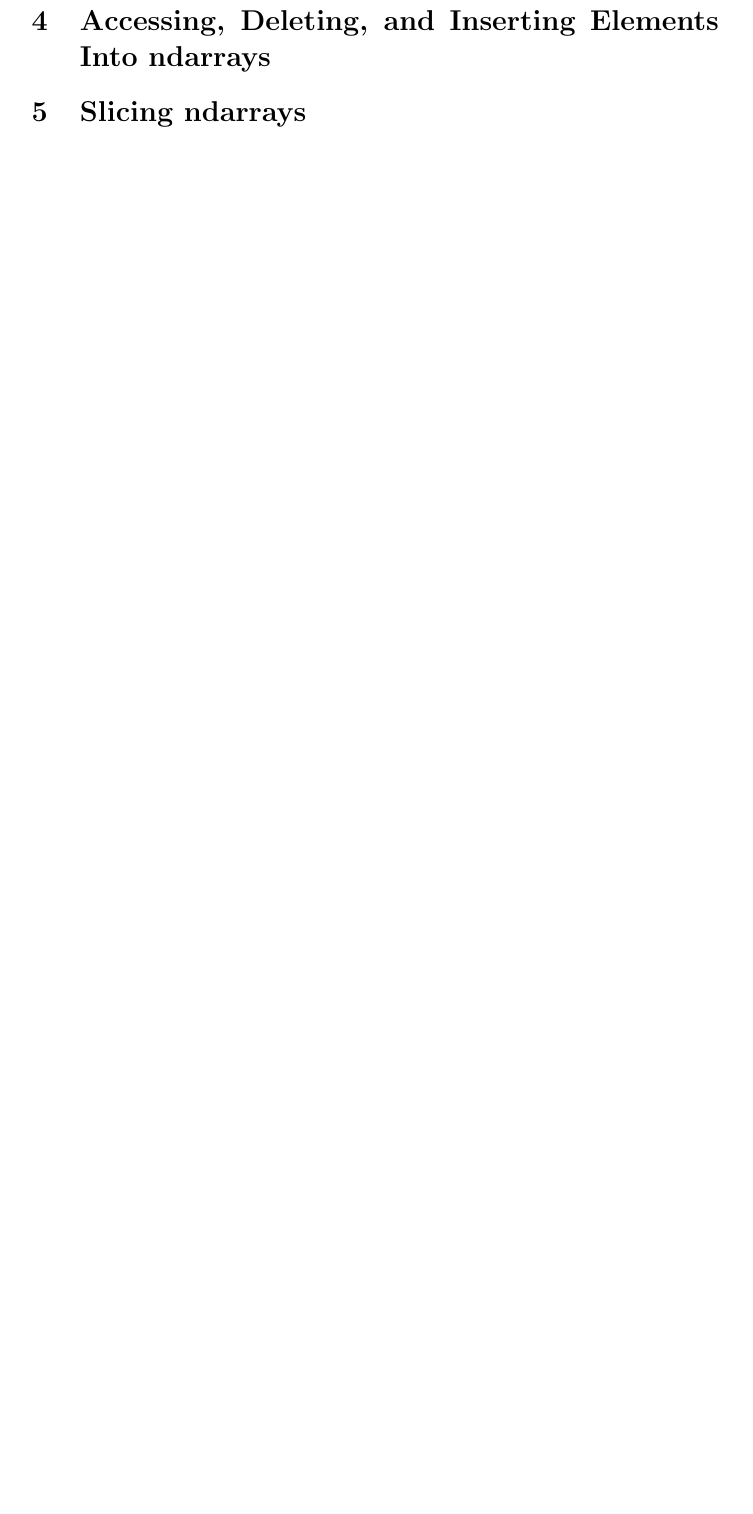
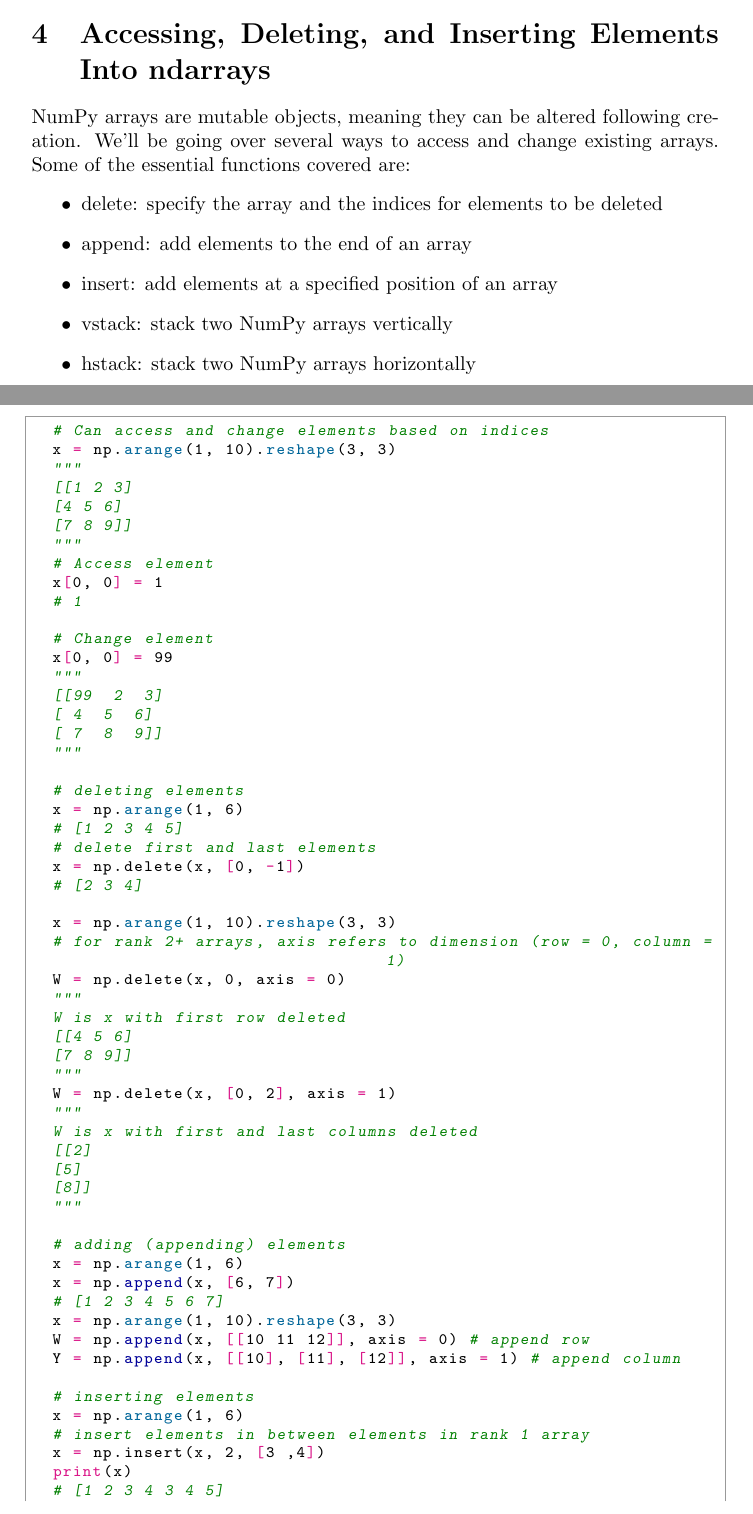
Before and after one commit to clickityKlein/Data-Science-Notebook, a LaTeX document (Programming/Python/Numpy/LaTeX/NumPy_Notes.tex, which reads Programming/Python/Numpy/LaTeX/Concept3.tex): part of page 7 of 7 before the commit and two parts of pages 6 and 7 of 9 after it, the two joined at a grey line, cut so that both start at the same text, the shorter picture padded with empty space. Compiled offline with pdfLaTeX.

Commit message:
Concept 3 section notes added in NumPy notes file

```diff
--- a/Programming/Python/Numpy/LaTeX/Concept3.tex
+++ b/Programming/Python/Numpy/LaTeX/Concept3.tex
@@ -1 +1,67 @@
 % Accessing, Deleting, and Inserting Elemens Into ndarrays
+NumPy arrays are mutable objects, meaning they can be altered following creation. We'll be going over several ways to access and change existing arrays. Some of the essential functions covered are:
+\begin{itemize}
+	\item delete: specify the array and the indices for elements to be deleted
+	\item append: add elements to the end of an array
+	\item insert: add elements at a specified position of an array
+	\item vstack: stack two NumPy arrays vertically
+	\item hstack: stack two NumPy arrays horizontally
+\end{itemize}
+
+\begin{python}
+	# Can access and change elements based on indices
+	x = np.arange(1, 10).reshape(3, 3)
+	"""
+	[[1 2 3]
+	[4 5 6]
+	[7 8 9]]
+	"""
+	# Access element
+	x[0, 0] = 1
+	# 1
+
+	# Change element
+	x[0, 0] = 99
+	"""
+	[[99  2  3]
+	[ 4  5  6]
+	[ 7  8  9]]
+	"""
+
+	# deleting elements
+	x = np.arange(1, 6)
+	# [1 2 3 4 5]
+	# delete first and last elements
+	x = np.delete(x, [0, -1])
+	# [2 3 4]
+
+	x = np.arange(1, 10).reshape(3, 3)
+	# for rank 2+ arrays, axis refers to dimension (row = 0, column = 1)
+	W = np.delete(x, 0, axis = 0)
+	"""
+	W is x with first row deleted
+	[[4 5 6]
+	[7 8 9]]
+	"""
+	W = np.delete(x, [0, 2], axis = 1)
+	"""
+	W is x with first and last columns deleted
+	[[2]
+	[5]
+	[8]]
+	"""
+
+	# adding (appending) elements
+	x = np.arange(1, 6)
+	x = np.append(x, [6, 7])
+	# [1 2 3 4 5 6 7]
+	x = np.arange(1, 10).reshape(3, 3)
+	W = np.append(x, [[10 11 12]], axis = 0) # append row
+	Y = np.append(x, [[10], [11], [12]], axis = 1) # append column
+
+	# inserting elements
+	x = np.arange(1, 6)
+	# insert elements in between elements in rank 1 array
+	x = np.insert(x, 2, [3 ,4])
+	print(x)
+	# [1 2 3 4 3 4 5]
```
Also changed, not shown: Programming/Python/Numpy/LaTeX/Concept2.tex (+0 -1 lines), Programming/Python/Numpy/LaTeX/NumPy_Notes.tex (+1 -0 lines), Programming/Python/Numpy/LaTeX/NumPy_Notes.pdf, Programming/Python/Numpy/LaTeX/Concept3.tex (40 more changed lines), 3 other files.
